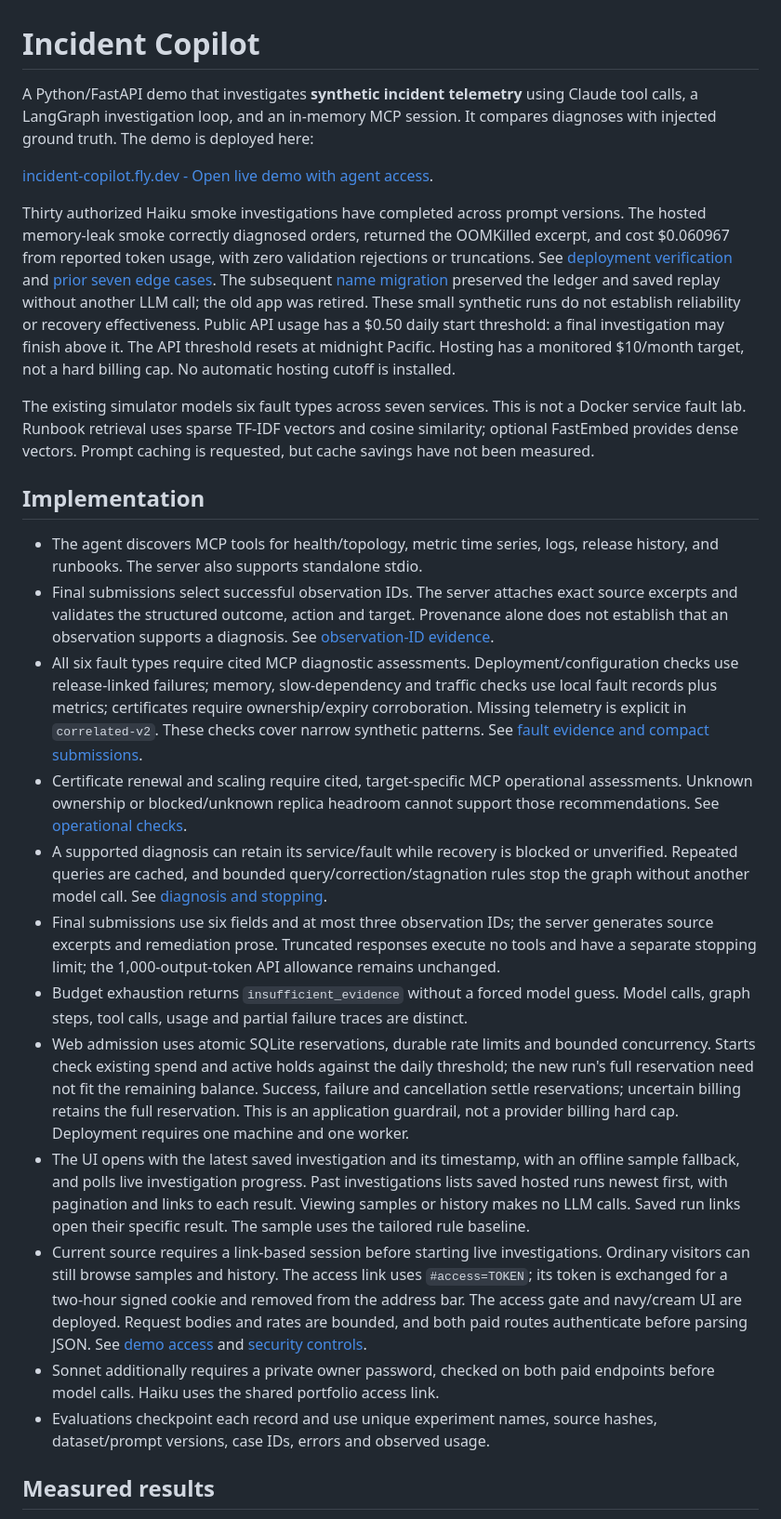
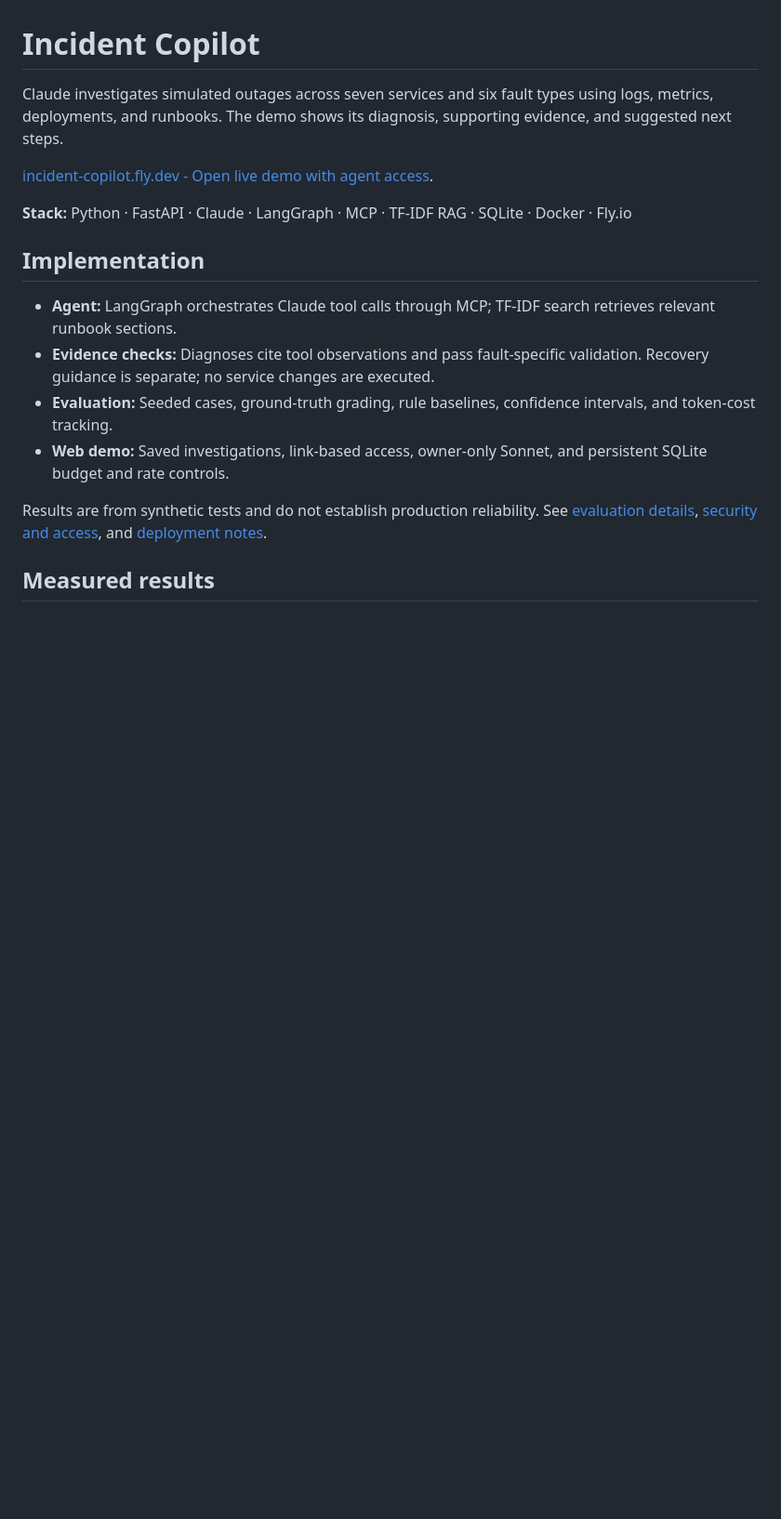
Before and after one commit to armaankols/incident-copilot, a Markdown page: README.md, the part around the change. Shown at 93% size. Drawn GitHub-style; blank space fills up the shorter version.

Commit message:
Condense README introduction and implementation overview

```diff
--- a/README.md
+++ b/README.md
@@ -1,73 +1,27 @@
 # Incident Copilot
 
-A Python/FastAPI demo that investigates **synthetic incident telemetry** using
-Claude tool calls, a LangGraph investigation loop, and an in-memory MCP session.
-It compares diagnoses with injected ground truth. The demo is deployed here:
+Claude investigates simulated outages across seven services and six fault types
+using logs, metrics, deployments, and runbooks. The demo shows its diagnosis,
+supporting evidence, and suggested next steps.
 
 [incident-copilot.fly.dev - Open live demo with agent access](https://incident-copilot.fly.dev/#access=475qN7AHUNlRQItTZJFRFVjjpmybe4-vFtpIzUzgix4xHBRtj2_xHDFHYbE_R3Ug).
 
-Thirty authorized Haiku smoke investigations have completed across prompt versions.
-The hosted memory-leak smoke correctly diagnosed orders, returned the OOMKilled
-excerpt, and cost $0.060967 from reported token usage, with zero validation
-rejections or truncations. See [deployment verification](docs/deployment-live.md)
-and [prior seven edge cases](docs/live-v8-edge-cases.md). The subsequent
-[name migration](docs/name-migration.md) preserved the ledger and saved replay
-without another LLM call; the old app was retired. These small synthetic runs
-do not establish reliability or recovery effectiveness. Public API usage has a
-$0.50 daily start threshold: a final investigation may finish above it. The API
-threshold resets at midnight Pacific. Hosting has a monitored $10/month target, not a hard
-billing cap. No automatic hosting cutoff is installed.
-
-The existing simulator models six fault types across seven services. This is not
-a Docker service fault lab. Runbook retrieval uses sparse TF-IDF vectors and
-cosine similarity; optional FastEmbed provides dense vectors. Prompt caching is
-requested, but cache savings have not been measured.
+**Stack:** Python · FastAPI · Claude · LangGraph · MCP · TF-IDF RAG · SQLite · Docker · Fly.io
 
 ## Implementation
 
-- The agent discovers MCP tools for health/topology, metric time series, logs,
-  release history, and runbooks. The server also supports standalone stdio.
-- Final submissions select successful observation IDs. The server attaches exact
-  source excerpts and validates the structured outcome, action and target. Provenance
-  alone does not establish that an observation supports a diagnosis. See
-  [observation-ID evidence](docs/observation-id-evidence.md).
-- All six fault types require cited MCP diagnostic assessments. Deployment/configuration
-  checks use release-linked failures; memory, slow-dependency and traffic checks use
-  local fault records plus metrics; certificates require ownership/expiry corroboration.
-  Missing telemetry is explicit in `correlated-v2`. These checks cover narrow synthetic
-  patterns. See [fault evidence and compact submissions](docs/fault-gates-compact.md).
-- Certificate renewal and scaling require cited, target-specific MCP operational
-  assessments. Unknown ownership or blocked/unknown replica headroom cannot support
-  those recommendations. See [operational checks](docs/operational-checks.md).
-- A supported diagnosis can retain its service/fault while recovery is blocked or
-  unverified. Repeated queries are cached, and bounded query/correction/stagnation
-  rules stop the graph without another model call. See [diagnosis and stopping](docs/diagnosis-stopping.md).
-- Final submissions use six fields and at most three observation IDs; the server
-  generates source excerpts and remediation prose. Truncated responses execute no tools and have a separate
-  stopping limit; the 1,000-output-token API allowance remains unchanged.
-- Budget exhaustion returns `insufficient_evidence` without a forced model guess.
-  Model calls, graph steps, tool calls, usage and partial failure traces are distinct.
-- Web admission uses atomic SQLite reservations, durable rate limits and bounded
-  concurrency. Starts check existing spend and active holds against the daily
-  threshold; the new run's full reservation need not fit the remaining balance.
-  Success, failure and cancellation settle reservations; uncertain
-  billing retains the full reservation. This is an application guardrail, not a
-  provider billing hard cap. Deployment requires one machine and one worker.
-- The UI opens with the latest saved investigation and its timestamp, with an
-  offline sample fallback, and polls live investigation progress.
-  Past investigations lists saved hosted runs newest first, with pagination and
-  links to each result. Viewing samples or history makes no LLM calls. Saved run
-  links open their specific result. The sample uses the tailored rule baseline.
-- Current source requires a link-based session before starting live investigations.
-  Ordinary visitors can still browse samples and history. The access link uses
-  `#access=TOKEN`; its token is exchanged for a two-hour signed cookie and removed
-  from the address bar. The access gate and navy/cream UI are deployed. Request
-  bodies and rates are bounded, and both paid routes authenticate before parsing
-  JSON. See [demo access](docs/demo-access.md) and [security controls](docs/security-controls.md).
-- Sonnet additionally requires a private owner password, checked on both paid
-  endpoints before model calls. Haiku uses the shared portfolio access link.
-- Evaluations checkpoint each record and use unique experiment names, source
-  hashes, dataset/prompt versions, case IDs, errors and observed usage.
+- **Agent:** LangGraph orchestrates Claude tool calls through MCP; TF-IDF search
+  retrieves relevant runbook sections.
+- **Evidence checks:** Diagnoses cite tool observations and pass fault-specific
+  validation. Recovery guidance is separate; no service changes are executed.
+- **Evaluation:** Seeded cases, ground-truth grading, rule baselines, confidence
+  intervals, and token-cost tracking.
+- **Web demo:** Saved investigations, link-based access, owner-only Sonnet,
+  and persistent SQLite budget and rate controls.
+
+Results are from synthetic tests and do not establish production reliability.
+See [evaluation details](results/RESULTS.md), [security and access](docs/security-controls.md),
+and [deployment notes](docs/deployment.md).
 
 ## Measured results
 
```
